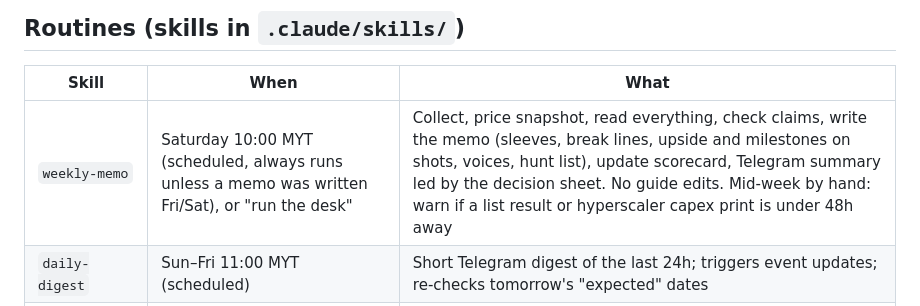
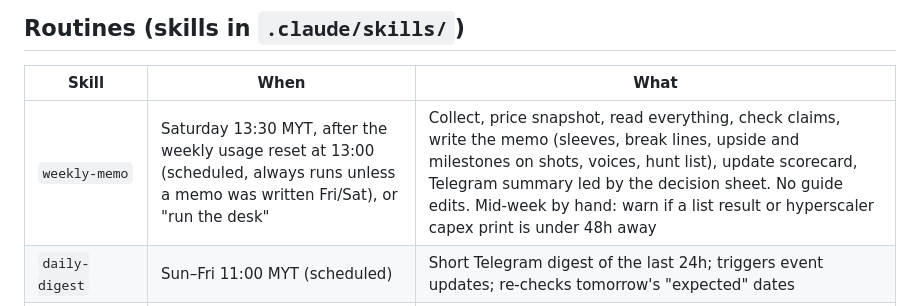
Before and after one commit to nainaii1/ai-infrastructure-explorer, a Markdown page: CLAUDE.md, the part around the change. GitHub-like rendering.

Commit message:
docs: weekly memo runs Saturday 13:30 MYT, after the weekly usage reset
Co-Authored-By: Claude Fable 5.2 <noreply@anthropic.com>

```diff
--- a/CLAUDE.md
+++ b/CLAUDE.md
@@ -69,7 +69,7 @@ Two parts, one page:
 
 | Skill | When | What |
 |---|---|---|
-| `weekly-memo` | Saturday 10:00 MYT (scheduled, always runs unless a memo was written Fri/Sat), or "run the desk" | Collect, price snapshot, read everything, check claims, write the memo (sleeves, break lines, upside and milestones on shots, voices, hunt list), update scorecard, Telegram summary led by the decision sheet. No guide edits. Mid-week by hand: warn if a list result or hyperscaler capex print is under 48h away |
+| `weekly-memo` | Saturday 13:30 MYT, after the weekly usage reset at 13:00 (scheduled, always runs unless a memo was written Fri/Sat), or "run the desk" | Collect, price snapshot, read everything, check claims, write the memo (sleeves, break lines, upside and milestones on shots, voices, hunt list), update scorecard, Telegram summary led by the decision sheet. No guide edits. Mid-week by hand: warn if a list result or hyperscaler capex print is under 48h away |
 | `daily-digest` | Sun–Fri 11:00 MYT (scheduled) | Short Telegram digest of the last 24h; triggers event updates; re-checks tomorrow's "expected" dates |
 | `event-update` | Day after a calendar event for a listed name or a hyperscaler (triggered by the daily digest or a one-off scheduled task) | Short sourced read: confirms / mixed / breaks the call, judged against the memo's named `test`; hyperscalers get a "capex read"; may reset alert levels |
 | `log-development` | Operator shares a filing, release or post | One dated, sourced entry in `data.js` |
```
Also changed, not shown: README.md (+1 -1 lines), 1 other file.
